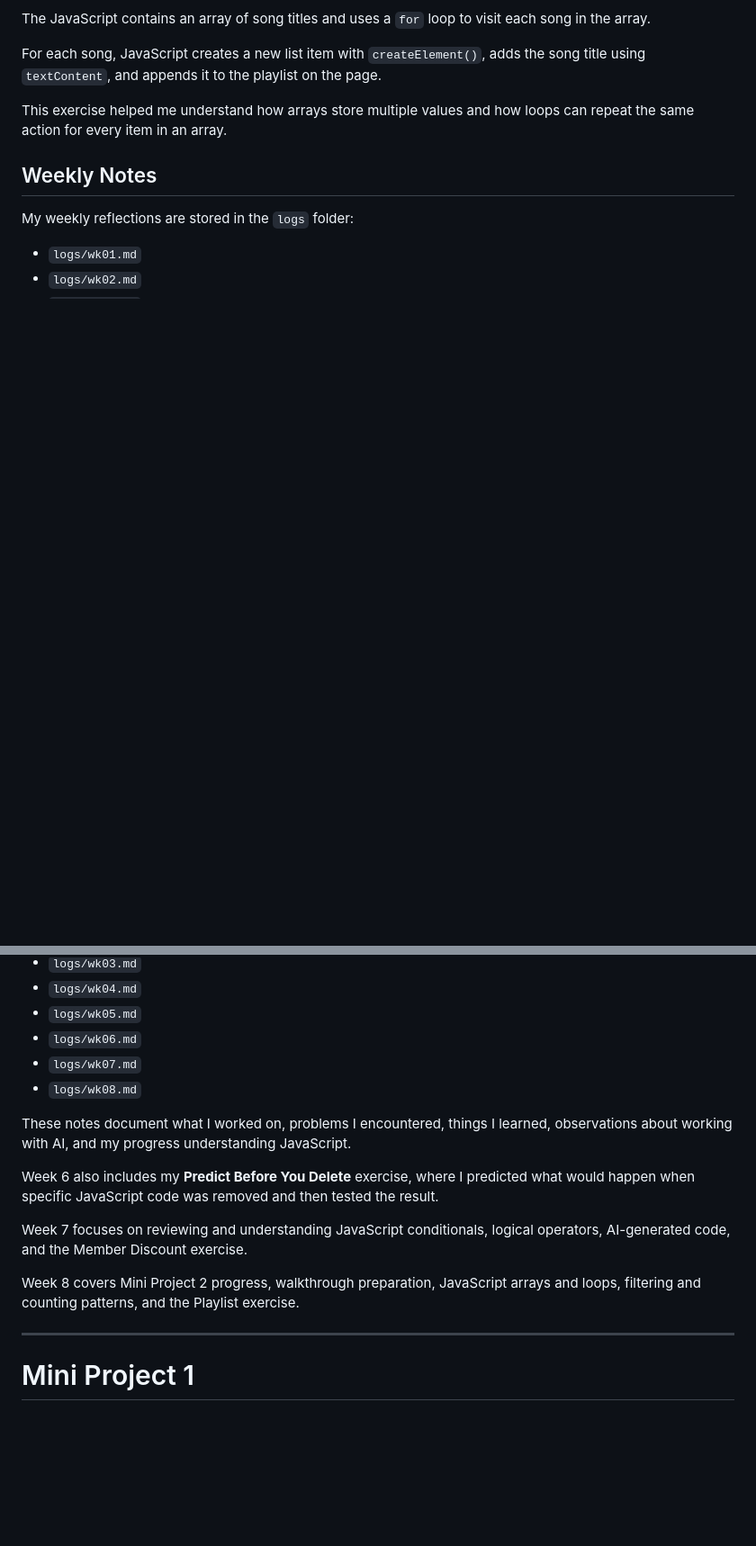
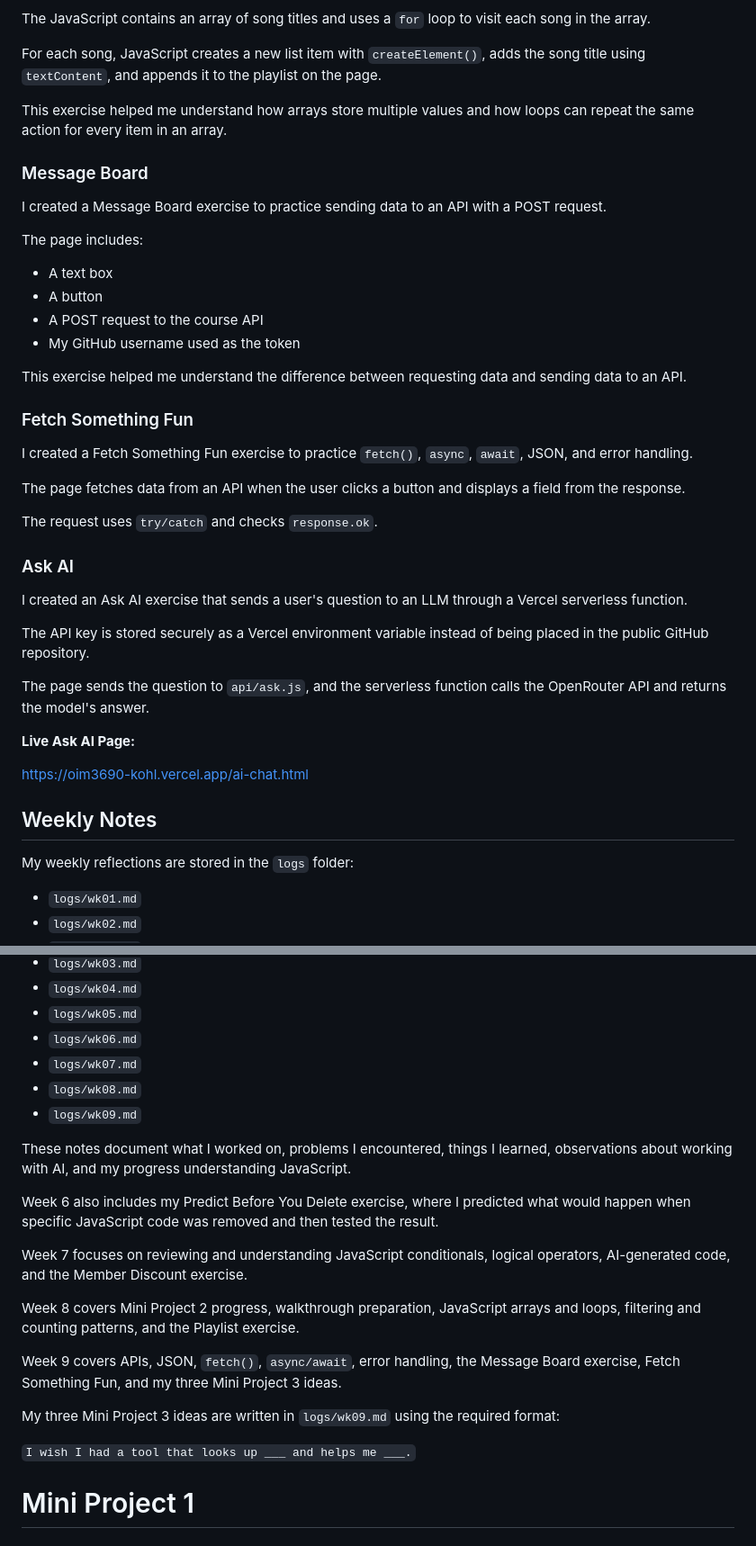
Before and after one commit to ashmohaghegh05/oim3690, a Markdown page: README.md, 2 parts joined by grey strips. Shown at 90% size. Drawn GitHub-style; blank space fills up the shorter version.

```diff
--- a/README.md
+++ b/README.md
@@ -120,6 +135,39 @@ For each song, JavaScript creates a new list item with `createElement()`, adds t
 
 This exercise helped me understand how arrays store multiple values and how loops can repeat the same action for every item in an array.
 
+### Message Board
+
+I created a Message Board exercise to practice sending data to an API with a POST request.
+
+The page includes:
+
+- A text box
+- A button
+- A POST request to the course API
+- My GitHub username used as the token
+
+This exercise helped me understand the difference between requesting data and sending data to an API.
+
+### Fetch Something Fun
+
+I created a Fetch Something Fun exercise to practice `fetch()`, `async`, `await`, JSON, and error handling.
+
+The page fetches data from an API when the user clicks a button and displays a field from the response.
+
+The request uses `try/catch` and checks `response.ok`.
+
+### Ask AI
+
+I created an Ask AI exercise that sends a user's question to an LLM through a Vercel serverless function.
+
+The API key is stored securely as a Vercel environment variable instead of being placed in the public GitHub repository.
+
+The page sends the question to `api/ask.js`, and the serverless function calls the OpenRouter API and returns the model's answer.
+
+**Live Ask AI Page:**
+
+https://oim3690-kohl.vercel.app/ai-chat.html
+
 ## Weekly Notes
 
 My weekly reflections are stored in the `logs` folder:
@@ -132,16 +180,21 @@ My weekly reflections are stored in the `logs` folder:
 - `logs/wk06.md`
 - `logs/wk07.md`
 - `logs/wk08.md`
+- `logs/wk09.md`
 
 These notes document what I worked on, problems I encountered, things I learned, observations about working with AI, and my progress understanding JavaScript.
 
-Week 6 also includes my **Predict Before You Delete** exercise, where I predicted what would happen when specific JavaScript code was removed and then tested the result.
+Week 6 also includes my Predict Before You Delete exercise, where I predicted what would happen when specific JavaScript code was removed and then tested the result.
 
 Week 7 focuses on reviewing and understanding JavaScript conditionals, logical operators, AI-generated code, and the Member Discount exercise.
 
 Week 8 covers Mini Project 2 progress, walkthrough preparation, JavaScript arrays and loops, filtering and counting patterns, and the Playlist exercise.
 
----
+Week 9 covers APIs, JSON, `fetch()`, `async/await`, error handling, the Message Board exercise, Fetch Something Fun, and my three Mini Project 3 ideas.
+
+My three Mini Project 3 ideas are written in `logs/wk09.md` using the required format:
+
+`I wish I had a tool that looks up ___ and helps me ___.`
 
 # Mini Project 1
 
```
Also changed, not shown: other parts of README.md (+66 -11 lines).
